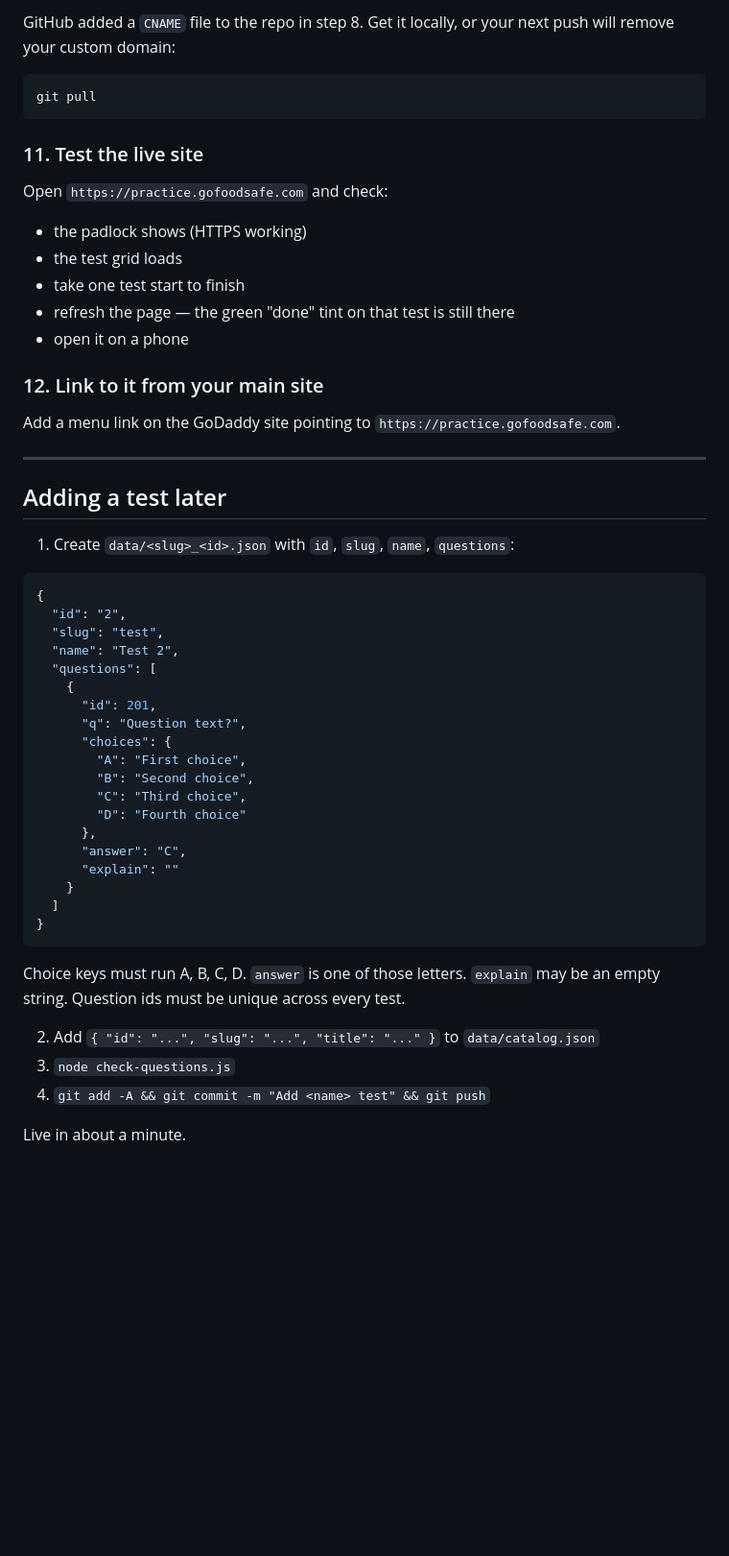
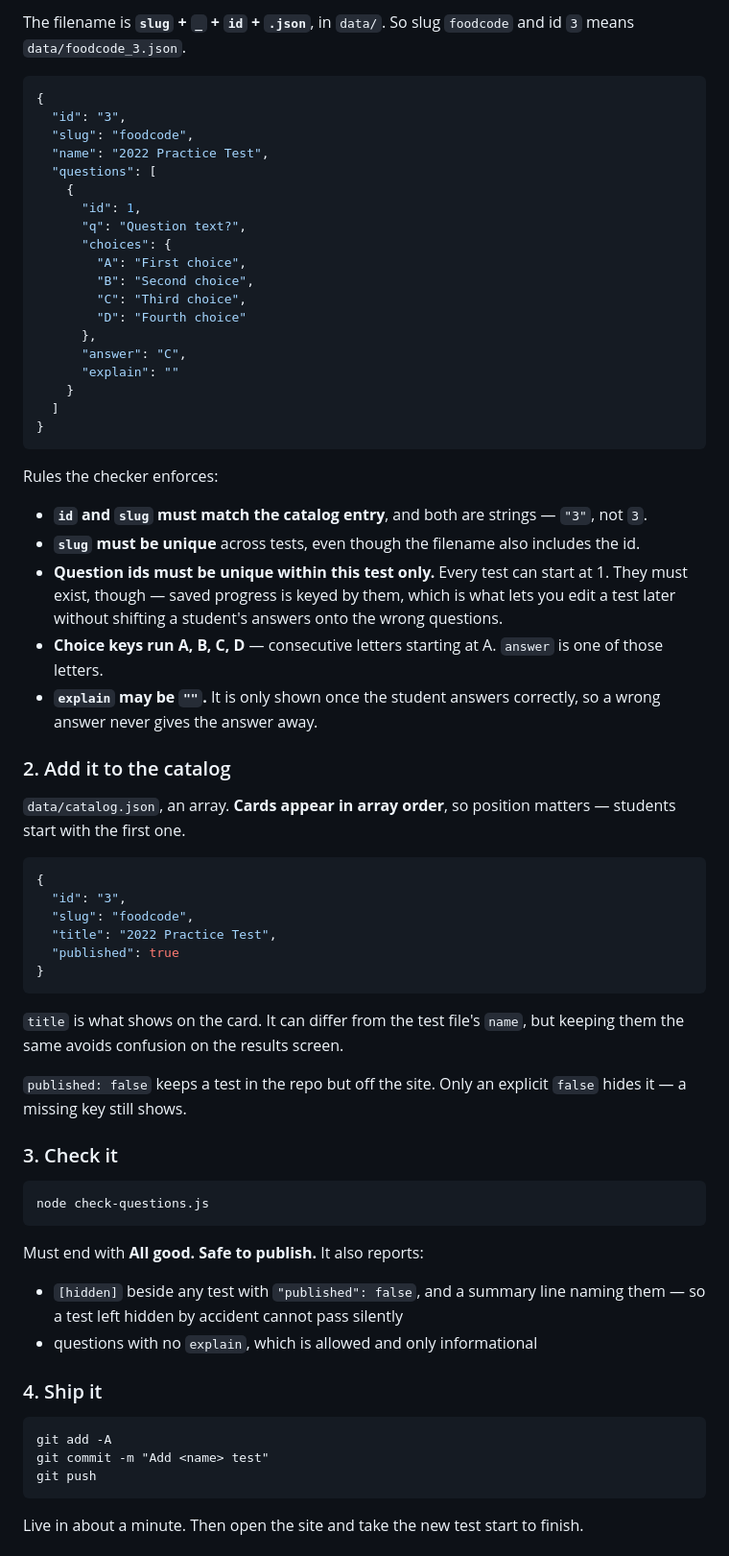
Before and after one commit to ignacio-gomez/gofoodsafe-quizzes, a Markdown page: DEPLOY.md, the part around one of its changes. Shown at 96% size. Drawn GitHub-style; blank space fills up the shorter version.

````diff
--- a/DEPLOY.md
+++ b/DEPLOY.md
@@ -86,37 +14,14 @@ The certificate can take up to an hour. If the box is greyed out, come back late
-GitHub added a `CNAME` file to the repo in step 8. Get it locally, or your next push will remove your custom domain:
-
-```
-git pull
-```
-
-### 11. Test the live site
-
-Open `https://practice.gofoodsafe.com` and check:
-
-- the padlock shows (HTTPS working)
-- the test grid loads
-- take one test start to finish
-- refresh the page — the green "done" tint on that test is still there
-- open it on a phone
-
-### 12. Link to it from your main site
-
-Add a menu link on the GoDaddy site pointing to `https://practice.gofoodsafe.com`.
-
----
-
-## Adding a test later
-
-1. Create `data/<slug>_<id>.json` with `id`, `slug`, `name`, `questions`:
+The filename is **`slug` + `_` + `id` + `.json`**, in `data/`. So slug `foodcode`
+and id `3` means `data/foodcode_3.json`.
 
 ```json
 {
-  "id": "2",
-  "slug": "test",
-  "name": "Test 2",
+  "id": "3",
+  "slug": "foodcode",
+  "name": "2022 Practice Test",
   "questions": [
     {
-      "id": 201,
+      "id": 1,
       "q": "Question text?",
       "choices": {
         "A": "First choice",
@@ -131,11 +36,57 @@ Add a menu link on the GoDaddy site pointing to `https://practice.gofoodsafe.com
 }
 ```
 
-Choice keys must run A, B, C, D. `answer` is one of those letters.
-`explain` may be an empty string. Question ids must be unique across every test.
+Rules the checker enforces:
 
-2. Add `{ "id": "...", "slug": "...", "title": "..." }` to `data/catalog.json`
-3. `node check-questions.js`
-4. `git add -A && git commit -m "Add <name> test" && git push`
+- **`id` and `slug` must match the catalog entry**, and both are strings — `"3"`, not `3`.
+- **`slug` must be unique** across tests, even though the filename also includes the id.
+- **Question ids must be unique within this test only.** Every test can start at 1.
+  They must exist, though — saved progress is keyed by them, which is what lets you
+  edit a test later without shifting a student's answers onto the wrong questions.
+- **Choice keys run A, B, C, D** — consecutive letters starting at A. `answer` is one
+  of those letters.
+- **`explain` may be `""`.** It is only shown once the student answers correctly, so a
+  wrong answer never gives the answer away.
 
-Live in about a minute.
+### 2. Add it to the catalog
+
+`data/catalog.json`, an array. **Cards appear in array order**, so position matters —
+students start with the first one.
+
+```json
+{
+  "id": "3",
+  "slug": "foodcode",
+  "title": "2022 Practice Test",
+  "published": true
+}
+```
+
+`title` is what shows on the card. It can differ from the test file's `name`, but
+keeping them the same avoids confusion on the results screen.
+
+`published: false` keeps a test in the repo but off the site. Only an explicit `false`
+hides it — a missing key still shows.
+
+### 3. Check it
+
+```
+node check-questions.js
+```
+
+Must end with **All good. Safe to publish.** It also reports:
+
+- `[hidden]` beside any test with `"published": false`, and a summary line naming them —
+  so a test left hidden by accident cannot pass silently
+- questions with no `explain`, which is allowed and only informational
+
+### 4. Ship it
+
+```
+git add -A
+git commit -m "Add <name> test"
+git push
+```
+
+Live in about a minute. Then open the site and take the new test start to finish.
+
````
Also changed, not shown: other parts of DEPLOY.md (+70 -79 lines).
